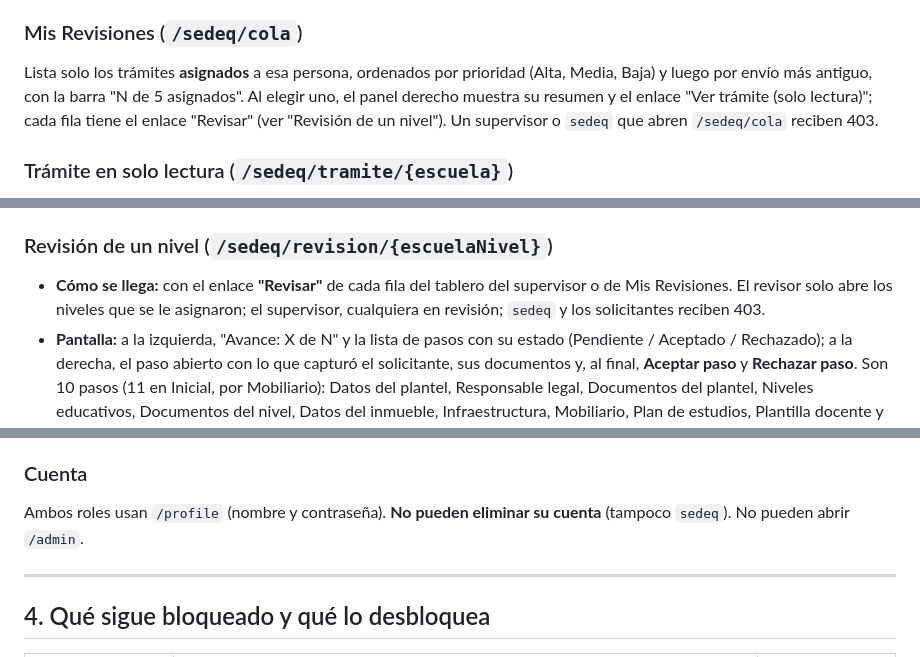
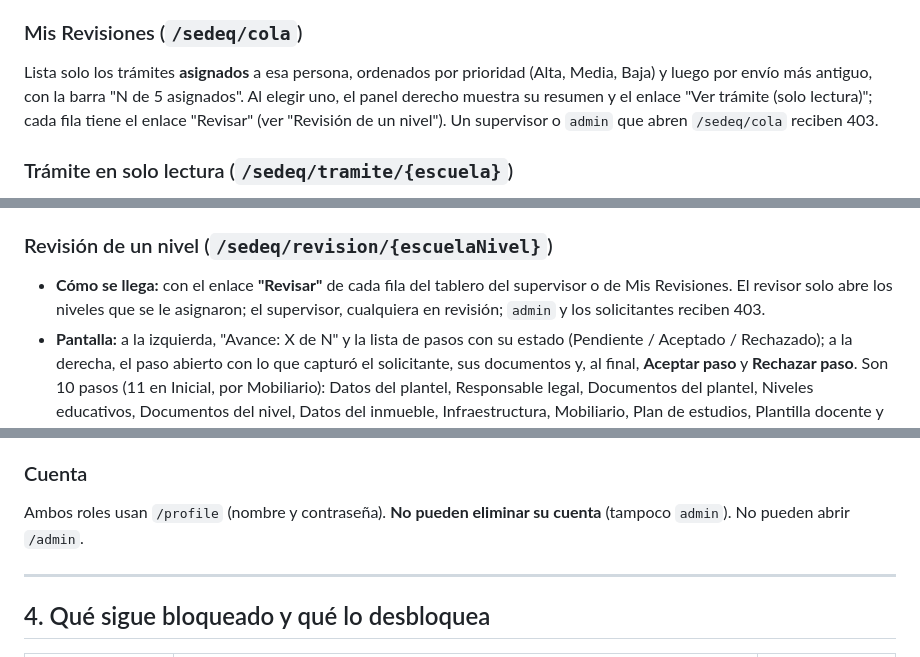
Before and after one commit to EmilianoLedesma/Expendiente_Escuelas, a Markdown page: docs/guia-recorrido-app.md, 3 parts joined by grey strips. GitHub-like rendering.

```diff
--- a/docs/guia-recorrido-app.md
+++ b/docs/guia-recorrido-app.md
@@ -138,7 +138,7 @@ Desde `app-laravel/`: `php artisan sedeq:crear-supervisor correo@sedeq.gob.mx "N
 Una página con la barra de cada revisor ("N de 5", " · llena" al tope, y secciones revisadas), el formulario **"+ Invitar revisor"** (nombre y correo; el revisor recibe un correo para fijar su contraseña) y el botón **"Revocar"**. Cada fila de revisor se expande con **"Trámites asignados (N)"** (botón con flecha, operable con teclado) y muestra sus trámites por prioridad y antigüedad, cada uno como enlace al trámite en solo lectura con plantel, nivel, prioridad y días de espera; si no tiene, dice "Sin trámites asignados.". Revocar abre una ventana modal que nombra al revisor y avisa que sus trámites regresan a "Sin asignar"; se confirma con "Revocar acceso" o se cancela con "Cancelar" o Escape. Revocar quita el rol, devuelve sus trámites a "Sin asignar" y le quita el acceso al HUD (403). La cuenta no se borra y puede reinvitarse. Limitación: el revisor revocado todavía puede iniciar sesión; llega a `/tramite` y ve un "Mis trámites" vacío, y no puede eliminar su propia cuenta (una vista de "acceso revocado" queda como mejora posible).
 
 ### Mis Revisiones (`/sedeq/cola`)
-Lista solo los trámites **asignados** a esa persona, ordenados por prioridad (Alta, Media, Baja) y luego por envío más antiguo, con la barra "N de 5 asignados". Al elegir uno, el panel derecho muestra su resumen y el enlace "Ver trámite (solo lectura)"; cada fila tiene el enlace "Revisar" (ver "Revisión de un nivel"). Un supervisor o `sedeq` que abren `/sedeq/cola` reciben 403.
+Lista solo los trámites **asignados** a esa persona, ordenados por prioridad (Alta, Media, Baja) y luego por envío más antiguo, con la barra "N de 5 asignados". Al elegir uno, el panel derecho muestra su resumen y el enlace "Ver trámite (solo lectura)"; cada fila tiene el enlace "Revisar" (ver "Revisión de un nivel"). Un supervisor o `admin` que abren `/sedeq/cola` reciben 403.
 
 ### Trámite en solo lectura (`/sedeq/tramite/{escuela}`)
 Muestra plantel, responsable legal, documentos y los niveles visibles con su estado y folio. No tiene formularios ni enlaces de edición. Las secciones sin datos lo dicen: "Sin datos del responsable legal", "Sin documentos del plantel", "Sin documentos del nivel". El supervisor ve los niveles que no estén en captura; el revisor, solo los niveles que se le asignaron. Las rutas de escritura del solicitante responden 403 para ambos roles. Desde 2026-10-20 la vista muestra además los metadatos de cada documento (con el estado de su vigencia), los datos de cada nivel (turno, alumnado, matrícula, personal, avance de Paso 3) y el **resultado de validación almacenado al envío**, acotado a los niveles visibles. El PDF de ese reporte cubre todos los niveles: lo descarga el supervisor o un revisor asignado a todos los niveles de la escuela.
@@ -146,7 +146,7 @@ Muestra plantel, responsable legal, documentos y los niveles visibles con su est
 **Vista previa de documentos:** cada documento (PDF) se abre en una ventana modal con la **primera página** como portada; al pasar el cursor o enfocar se abren en abanico hasta 4 páginas más, y un botón **"Abrir en pantalla completa"** abre el PDF completo en otra pestaña. pdf.js se descarga solo la primera vez que se abre una vista previa. Sin JavaScript, o si falla la carga ("No se pudo cargar el documento."), el documento sigue siendo un enlace de descarga normal (protegido por la misma política `view`).
 
 ### Revisión de un nivel (`/sedeq/revision/{escuelaNivel}`)
-- **Cómo se llega:** con el enlace **"Revisar"** de cada fila del tablero del supervisor o de Mis Revisiones. El revisor solo abre los niveles que se le asignaron; el supervisor, cualquiera en revisión; `sedeq` y los solicitantes reciben 403.
+- **Cómo se llega:** con el enlace **"Revisar"** de cada fila del tablero del supervisor o de Mis Revisiones. El revisor solo abre los niveles que se le asignaron; el supervisor, cualquiera en revisión; `admin` y los solicitantes reciben 403.
 - **Pantalla:** a la izquierda, "Avance: X de N" y la lista de pasos con su estado (Pendiente / Aceptado / Rechazado); a la derecha, el paso abierto con lo que capturó el solicitante, sus documentos y, al final, **Aceptar paso** y **Rechazar paso**. Son 10 pasos (11 en Inicial, por Mobiliario): Datos del plantel, Responsable legal, Documentos del plantel, Niveles educativos, Documentos del nivel, Datos del inmueble, Infraestructura, Mobiliario, Plan de estudios, Plantilla docente y Matrícula. Los cuatro primeros se deciden por separado en cada nivel.
 - **Decidir:** Aceptar no pide nada. Rechazar exige escribir el **motivo del rechazo** ("Escribe el motivo del rechazo." si lo dejas vacío). Se puede cambiar una decisión mientras el nivel esté en revisión (no aprobado ni con observaciones); el paso muestra la decisión vigente y su historial (quién, cuándo, motivo). Si dos personas deciden el mismo paso, vale la última y el historial conserva ambas. Si otro revisor ya decidió ese paso en otro nivel del mismo plantel, solo se muestra como referencia; no obliga.
 - **Estado del nivel:** mientras falte algún paso por decidir sigue **en revisión**. Al aceptar el último paso pasa solo a **aprobado** y ya no se puede decidir. Si todos los pasos están decididos y alguno fue rechazado, queda en **con observaciones**: está con el solicitante y ya no se puede decidir hasta que reenvíe (ver "Devolución y reenvío de correcciones"). Un nivel aprobado o con observaciones sale del tablero y de la cola, y deja de contar contra el tope de 5 del revisor; al reenviarse vuelve a la cola del mismo revisor.
@@ -163,7 +163,7 @@ Muestra plantel, responsable legal, documentos y los niveles visibles con su est
 - **Pendiente de ver en navegador:** el recorrido anterior solo se ha probado con pruebas automáticas.
 
 ### Cuenta
-Ambos roles usan `/profile` (nombre y contraseña). **No pueden eliminar su cuenta** (tampoco `sedeq`). No pueden abrir `/admin`.
+Ambos roles usan `/profile` (nombre y contraseña). **No pueden eliminar su cuenta** (tampoco `admin`). No pueden abrir `/admin`.
 
 ---
 
```
Also changed, not shown: other parts of docs/guia-recorrido-app.md (+8 -5 lines), docs/decisions/ADR-021-archivo-y-rol-admin.md (added, +33 -0 lines).
